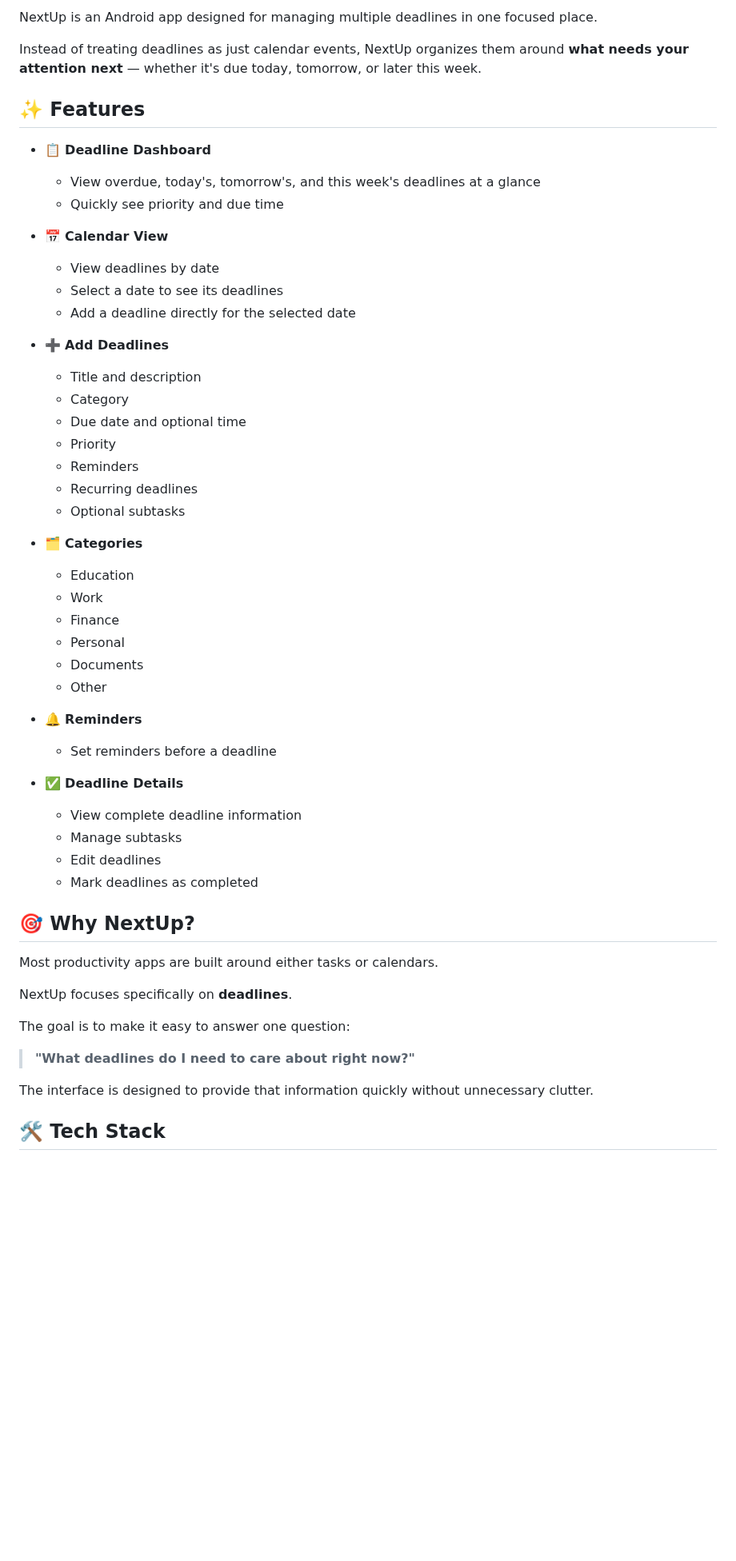
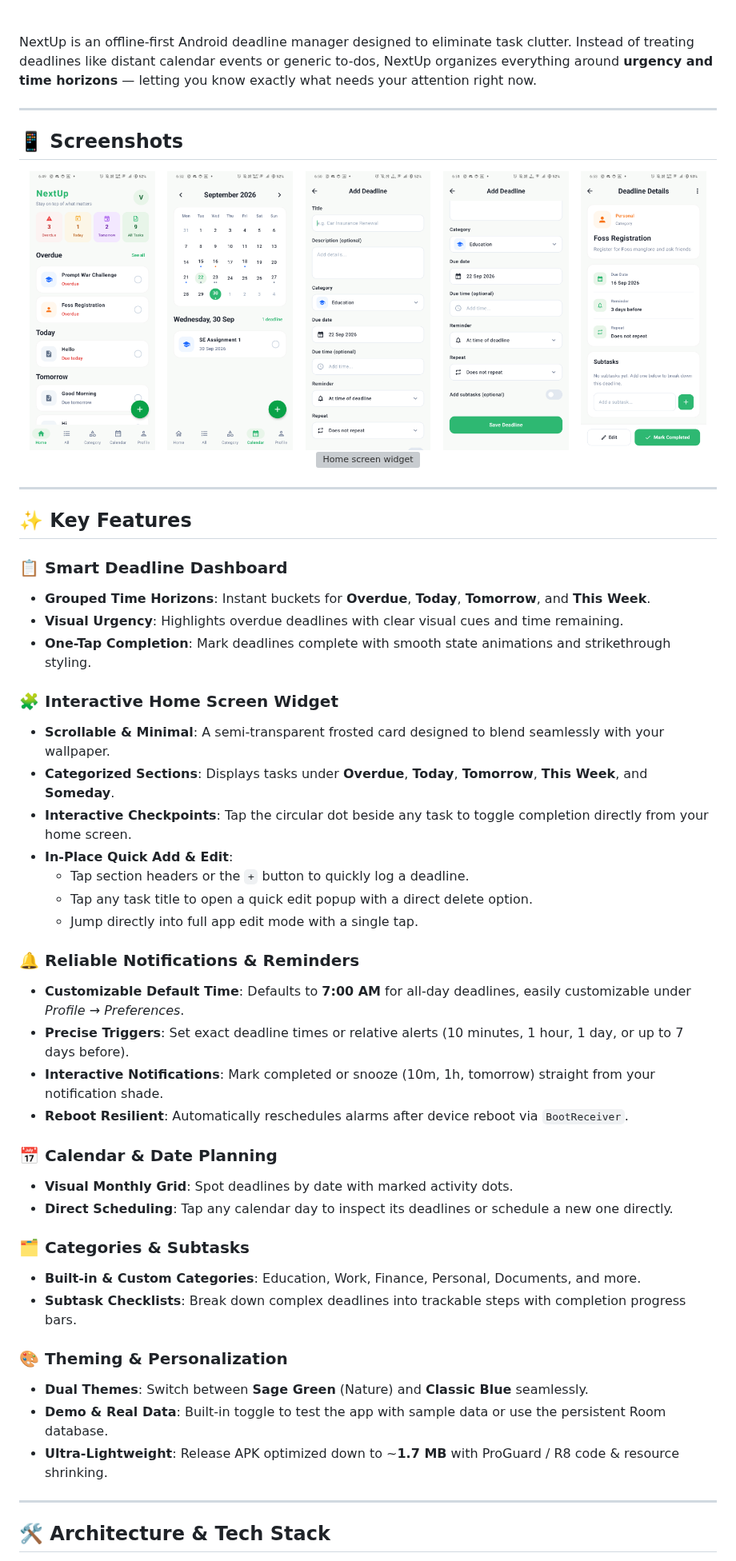
Before and after one commit to vinish-dev/NextUp-Personal-Deadline-Manager, a Markdown page: README.md, the part around one of its changes. Shown at 80% size. Rendered like a GitHub page; pictures changed too: screenshots/add1.png, screenshots/add2.png, screenshots/calendar.png; blank space fills up the shorter version; grey boxes are pictures that could not be loaded.

```diff
--- a/README.md
+++ b/README.md
@@ -7,56 +13,64 @@
 
-NextUp is an Android app designed for managing multiple deadlines in one focused place.
+<br />
 
-Instead of treating deadlines as just calendar events, NextUp organizes them around **what needs your attention next** — whether it's due today, tomorrow, or later this week.
+NextUp is an offline-first Android deadline manager designed to eliminate task clutter. Instead of treating deadlines like distant calendar events or generic to-dos, NextUp organizes everything around **urgency and time horizons** — letting you know exactly what needs your attention right now.
 
-## ✨ Features
+---
 
-- 📋 **Deadline Dashboard**
-  - View overdue, today's, tomorrow's, and this week's deadlines at a glance
-  - Quickly see priority and due time
+## 📱 Screenshots
 
-- 📅 **Calendar View**
-  - View deadlines by date
-  - Select a date to see its deadlines
-  - Add a deadline directly for the selected date
+<p align="center">
+  <img src="screenshots/home.png" width="18%" alt="Home Screen" />
+  &nbsp;
+  <img src="screenshots/calendar.png" width="18%" alt="Calendar View" />
+  &nbsp;
+  <img src="screenshots/add1.png" width="18%" alt="Add Deadline" />
+  &nbsp;
+  <img src="screenshots/add2.png" width="18%" alt="Add Deadline Options" />
+  &nbsp;
+  <img src="screenshots/details.png" width="18%" alt="Deadline Details" />
 
-- ➕ **Add Deadlines**
-  - Title and description
-  - Category
-  - Due date and optional time
-  - Priority
-  - Reminders
-  - Recurring deadlines
-  - Optional subtasks
+  <img src="screenshots/widget.png" width="18%" alt="Home screen widget" />
+</p>
 
-- 🗂️ **Categories**
-  - Education
-  - Work
-  - Finance
-  - Personal
-  - Documents
-  - Other
+---
 
-- 🔔 **Reminders**
-  - Set reminders before a deadline
+## ✨ Key Features
 
-- ✅ **Deadline Details**
-  - View complete deadline information
-  - Manage subtasks
-  - Edit deadlines
-  - Mark deadlines as completed
+### 📋 Smart Deadline Dashboard
+- **Grouped Time Horizons**: Instant buckets for **Overdue**, **Today**, **Tomorrow**, and **This Week**.
+- **Visual Urgency**: Highlights overdue deadlines with clear visual cues and time remaining.
+- **One-Tap Completion**: Mark deadlines complete with smooth state animations and strikethrough styling.
 
-## 🎯 Why NextUp?
+### 🧩 Interactive Home Screen Widget
+- **Scrollable & Minimal**: A semi-transparent frosted card designed to blend seamlessly with your wallpaper.
+- **Categorized Sections**: Displays tasks under **Overdue**, **Today**, **Tomorrow**, **This Week**, and **Someday**.
+- **Interactive Checkpoints**: Tap the circular dot beside any task to toggle completion directly from your home screen.
+- **In-Place Quick Add & Edit**:
+  - Tap section headers or the `+` button to quickly log a deadline.
+  - Tap any task title to open a quick edit popup with a direct delete option.
+  - Jump directly into full app edit mode with a single tap.
 
-Most productivity apps are built around either tasks or calendars.
+### 🔔 Reliable Notifications & Reminders
+- **Customizable Default Time**: Defaults to **7:00 AM** for all-day deadlines, easily customizable under *Profile → Preferences*.
+- **Precise Triggers**: Set exact deadline times or relative alerts (10 minutes, 1 hour, 1 day, or up to 7 days before).
+- **Interactive Notifications**: Mark completed or snooze (10m, 1h, tomorrow) straight from your notification shade.
+- **Reboot Resilient**: Automatically reschedules alarms after device reboot via `BootReceiver`.
 
-NextUp focuses specifically on **deadlines**.
+### 📅 Calendar & Date Planning
+- **Visual Monthly Grid**: Spot deadlines by date with marked activity dots.
+- **Direct Scheduling**: Tap any calendar day to inspect its deadlines or schedule a new one directly.
 
-The goal is to make it easy to answer one question:
+### 🗂️ Categories & Subtasks
+- **Built-in & Custom Categories**: Education, Work, Finance, Personal, Documents, and more.
+- **Subtask Checklists**: Break down complex deadlines into trackable steps with completion progress bars.
 
-> **"What deadlines do I need to care about right now?"**
+### 🎨 Theming & Personalization
+- **Dual Themes**: Switch between **Sage Green** (Nature) and **Classic Blue** seamlessly.
+- **Demo & Real Data**: Built-in toggle to test the app with sample data or use the persistent Room database.
+- **Ultra-Lightweight**: Release APK optimized down to ~**1.7 MB** with ProGuard / R8 code & resource shrinking.
 
-The interface is designed to provide that information quickly without unnecessary clutter.
+---
 
-## 🛠️ Tech Stack
+## 🛠️ Architecture & Tech Stack
 
```
Also changed, not shown: other parts of README.md (+56 -43 lines), 1 other file.
